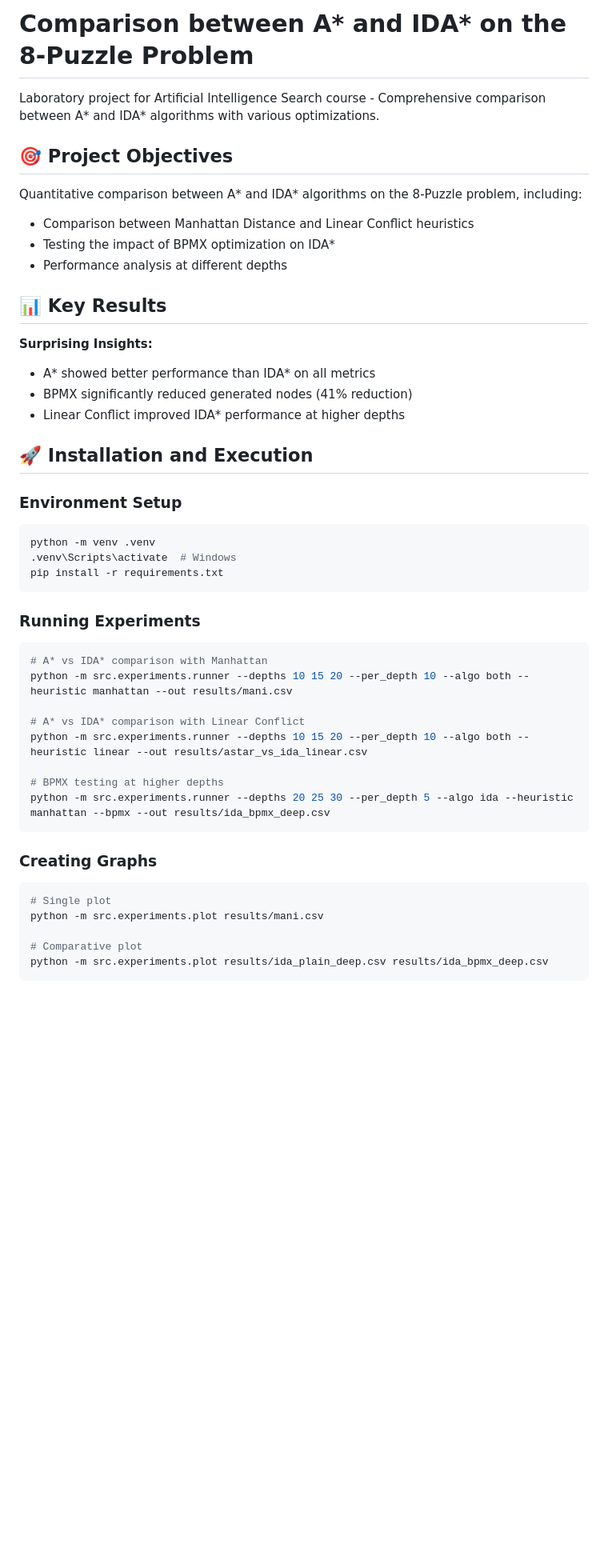
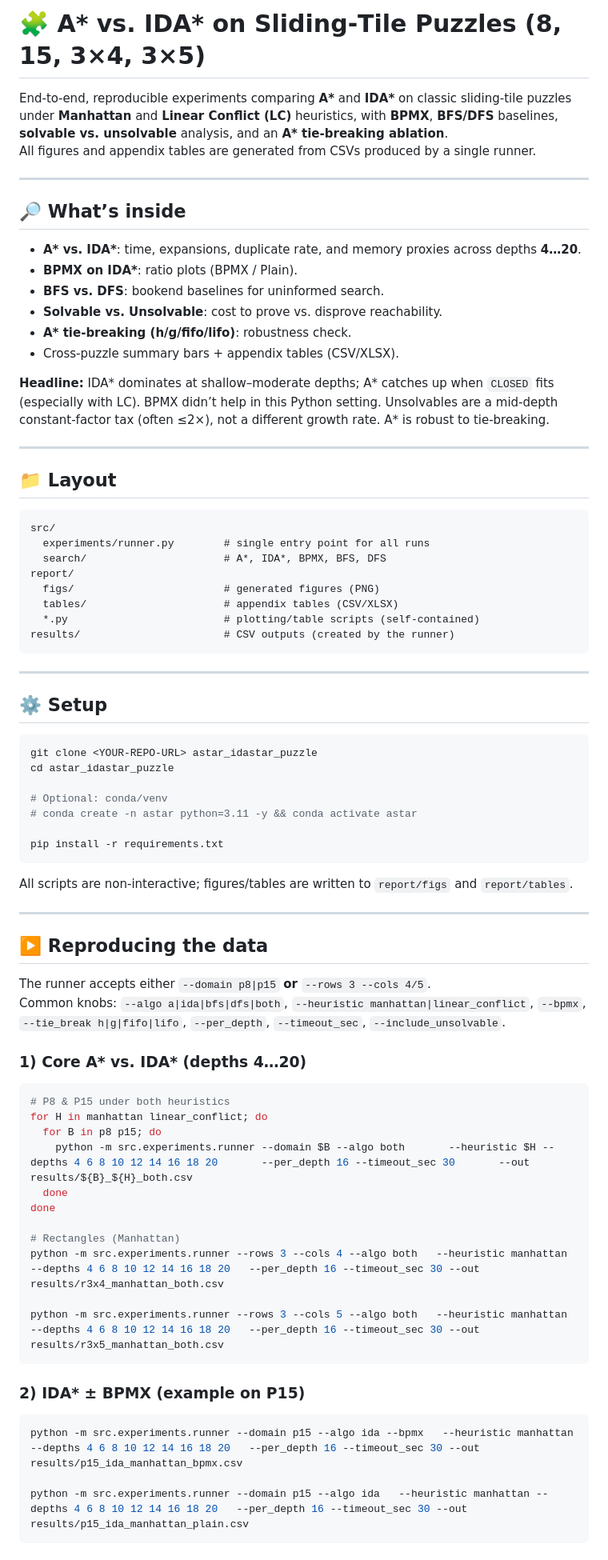
Before and after one commit to eldordanielle/astar_idastar_puzzle, a Markdown page: README.md, the part around one of its changes. Shown at 80% size. Rendered like a GitHub page; blank space fills up the shorter version.

````diff
--- a/README.md
+++ b/README.md
@@ -1,48 +1,80 @@
-# Comparison between A* and IDA* on the 8-Puzzle Problem
+# 🧩 A* vs. IDA* on Sliding‑Tile Puzzles (8, 15, 3×4, 3×5)
 
-Laboratory project for Artificial Intelligence Search course - Comprehensive comparison between A* and IDA* algorithms with various optimizations.
+End‑to‑end, reproducible experiments comparing **A\*** and **IDA\*** on classic sliding‑tile puzzles under **Manhattan** and **Linear Conflict (LC)** heuristics, with **BPMX**, **BFS/DFS** baselines, **solvable vs. unsolvable** analysis, and an **A\* tie‑breaking ablation**.
+All figures and appendix tables are generated from CSVs produced by a single runner.
 
-## 🎯 Project Objectives
+---
 
-Quantitative comparison between A* and IDA* algorithms on the 8-Puzzle problem, including:
-- Comparison between Manhattan Distance and Linear Conflict heuristics
-- Testing the impact of BPMX optimization on IDA*
-- Performance analysis at different depths
+## 🔎 What’s inside
 
-## 📊 Key Results
+- **A\* vs. IDA\***: time, expansions, duplicate rate, and memory proxies across depths **4…20**.
+- **BPMX on IDA\***: ratio plots (BPMX / Plain).
+- **BFS vs. DFS**: bookend baselines for uninformed search.
+- **Solvable vs. Unsolvable**: cost to prove vs. disprove reachability.
+- **A\* tie‑breaking (h/g/fifo/lifo)**: robustness check.
+- Cross‑puzzle summary bars + appendix tables (CSV/XLSX).
 
-**Surprising Insights:**
-- A* showed better performance than IDA* on all metrics
-- BPMX significantly reduced generated nodes (41% reduction)
-- Linear Conflict improved IDA* performance at higher depths
+**Headline:** IDA\* dominates at shallow–moderate depths; A\* catches up when `CLOSED` fits (especially with LC). BPMX didn’t help in this Python setting. Unsolvables are a mid‑depth constant‑factor tax (often ≤2×), not a different growth rate. A\* is robust to tie‑breaking.
 
-## 🚀 Installation and Execution
+---
 
-### Environment Setup
+## 📁 Layout
+
+```
+src/
+  experiments/runner.py        # single entry point for all runs
+  search/                      # A*, IDA*, BPMX, BFS, DFS
+report/
+  figs/                        # generated figures (PNG)
+  tables/                      # appendix tables (CSV/XLSX)
+  *.py                         # plotting/table scripts (self-contained)
+results/                       # CSV outputs (created by the runner)
+```
+
+---
+
+## ⚙️ Setup
+
 ```bash
-python -m venv .venv
-.venv\Scripts\activate  # Windows
+git clone <YOUR-REPO-URL> astar_idastar_puzzle
+cd astar_idastar_puzzle
+
+# Optional: conda/venv
+# conda create -n astar python=3.11 -y && conda activate astar
+
 pip install -r requirements.txt
 ```
 
-### Running Experiments
+All scripts are non‑interactive; figures/tables are written to `report/figs` and `report/tables`.
+
+---
+
+## ▶️ Reproducing the data
+
+The runner accepts either `--domain p8|p15` **or** `--rows 3 --cols 4/5`.
+Common knobs: `--algo a|ida|bfs|dfs|both`, `--heuristic manhattan|linear_conflict`, `--bpmx`, `--tie_break h|g|fifo|lifo`, `--per_depth`, `--timeout_sec`, `--include_unsolvable`.
+
+### 1) Core A* vs. IDA* (depths 4…20)
+
 ```bash
-# A* vs IDA* comparison with Manhattan
-python -m src.experiments.runner --depths 10 15 20 --per_depth 10 --algo both --heuristic manhattan --out results/mani.csv
+# P8 & P15 under both heuristics
+for H in manhattan linear_conflict; do
+  for B in p8 p15; do
+    python -m src.experiments.runner --domain $B --algo both       --heuristic $H --depths 4 6 8 10 12 14 16 18 20       --per_depth 16 --timeout_sec 30       --out results/${B}_${H}_both.csv
+  done
+done
 
-# A* vs IDA* comparison with Linear Conflict
-python -m src.experiments.runner --depths 10 15 20 --per_depth 10 --algo both --heuristic linear --out results/astar_vs_ida_linear.csv
+# Rectangles (Manhattan)
+python -m src.experiments.runner --rows 3 --cols 4 --algo both   --heuristic manhattan --depths 4 6 8 10 12 14 16 18 20   --per_depth 16 --timeout_sec 30 --out results/r3x4_manhattan_both.csv
 
-# BPMX testing at higher depths
-python -m src.experiments.runner --depths 20 25 30 --per_depth 5 --algo ida --heuristic manhattan --bpmx --out results/ida_bpmx_deep.csv
+python -m src.experiments.runner --rows 3 --cols 5 --algo both   --heuristic manhattan --depths 4 6 8 10 12 14 16 18 20   --per_depth 16 --timeout_sec 30 --out results/r3x5_manhattan_both.csv
 ```
 
-### Creating Graphs
+### 2) IDA* ± BPMX (example on P15)
+
 ```bash
-# Single plot
-python -m src.experiments.plot results/mani.csv
+python -m src.experiments.runner --domain p15 --algo ida --bpmx   --heuristic manhattan --depths 4 6 8 10 12 14 16 18 20   --per_depth 16 --timeout_sec 30 --out results/p15_ida_manhattan_bpmx.csv
 
-# Comparative plot
-python -m src.experiments.plot results/ida_plain_deep.csv results/ida_bpmx_deep.csv
+python -m src.experiments.runner --domain p15 --algo ida   --heuristic manhattan --depths 4 6 8 10 12 14 16 18 20   --per_depth 16 --timeout_sec 30 --out results/p15_ida_manhattan_plain.csv
 ```
 
````
Also changed, not shown: other parts of README.md (+93 -72 lines).
